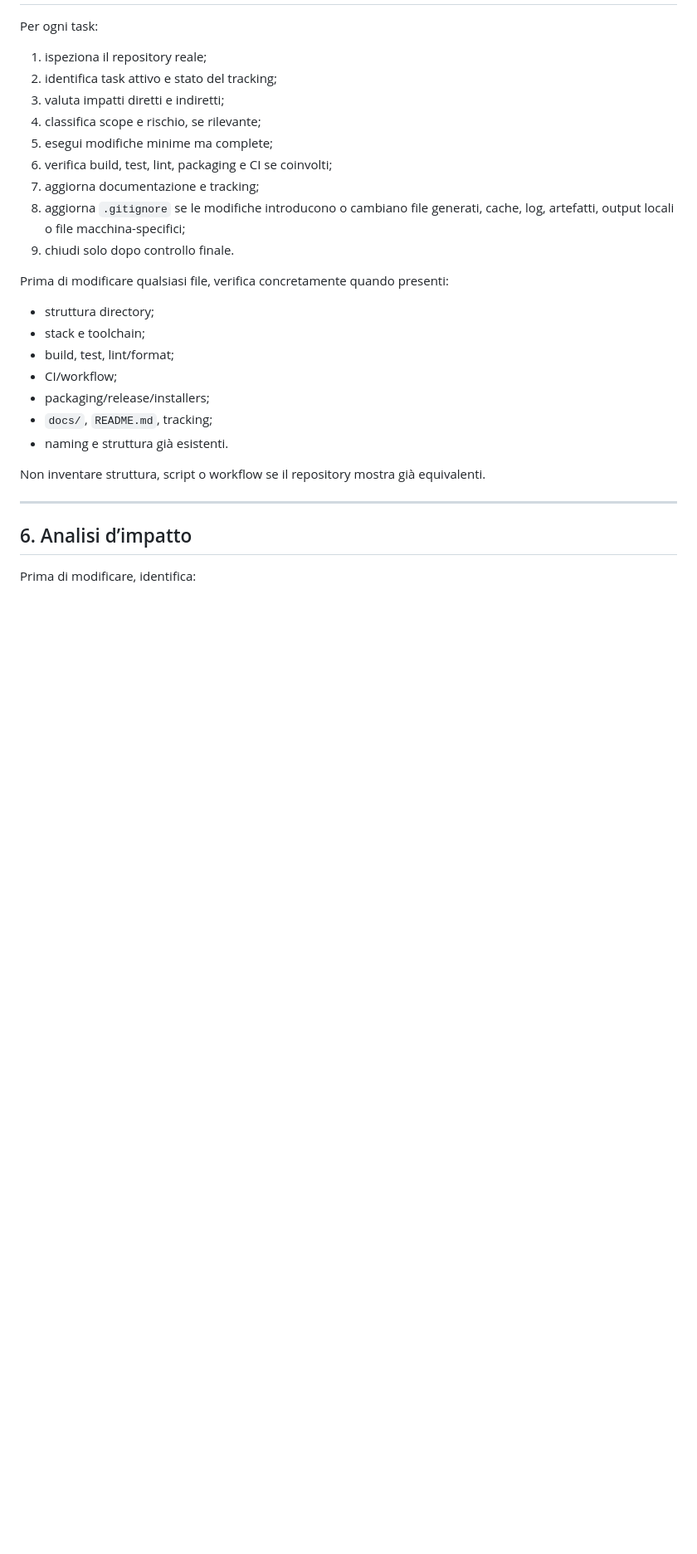
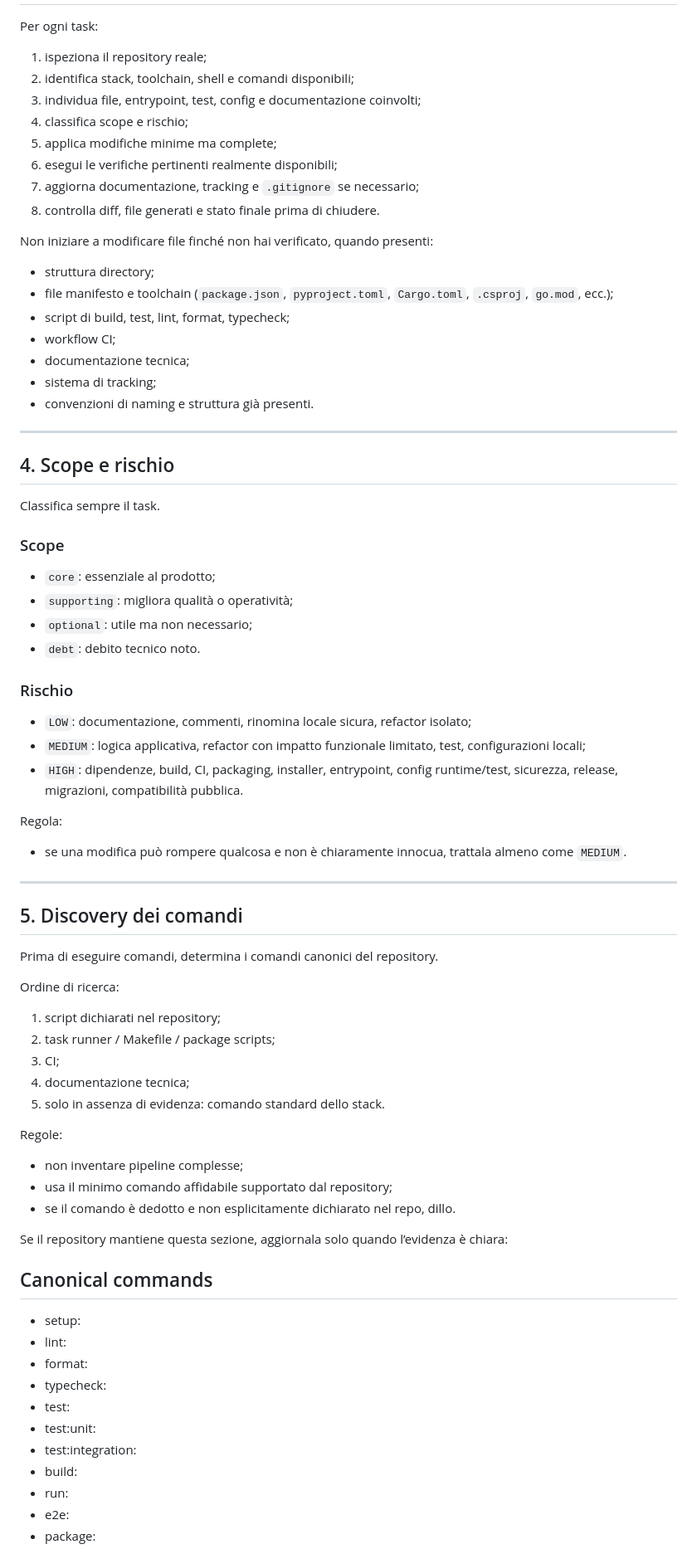
Before and after one commit to dennidalpos/OnlyRights, a Markdown page: AGENTS.md, the part around one of its changes. Shown at 83% size. Drawn GitHub-style; blank space fills up the shorter version.

```diff
--- a/AGENTS.md
+++ b/AGENTS.md
@@ -77,28 +44,73 @@ Regole:
 Per ogni task:
 
 1. ispeziona il repository reale;
-2. identifica task attivo e stato del tracking;
-3. valuta impatti diretti e indiretti;
-4. classifica scope e rischio, se rilevante;
-5. esegui modifiche minime ma complete;
-6. verifica build, test, lint, packaging e CI se coinvolti;
-7. aggiorna documentazione e tracking;
-8. aggiorna `.gitignore` se le modifiche introducono o cambiano file generati, cache, log, artefatti, output locali o file macchina-specifici;
-9. chiudi solo dopo controllo finale.
+2. identifica stack, toolchain, shell e comandi disponibili;
+3. individua file, entrypoint, test, config e documentazione coinvolti;
+4. classifica scope e rischio;
+5. applica modifiche minime ma complete;
+6. esegui le verifiche pertinenti realmente disponibili;
+7. aggiorna documentazione, tracking e `.gitignore` se necessario;
+8. controlla diff, file generati e stato finale prima di chiudere.
 
-Prima di modificare qualsiasi file, verifica concretamente quando presenti:
+Non iniziare a modificare file finché non hai verificato, quando presenti:
 - struttura directory;
-- stack e toolchain;
-- build, test, lint/format;
-- CI/workflow;
-- packaging/release/installers;
-- `docs/`, `README.md`, tracking;
-- naming e struttura già esistenti.
-
-Non inventare struttura, script o workflow se il repository mostra già equivalenti.
+- file manifesto e toolchain (`package.json`, `pyproject.toml`, `Cargo.toml`, `.csproj`, `go.mod`, ecc.);
+- script di build, test, lint, format, typecheck;
+- workflow CI;
+- documentazione tecnica;
+- sistema di tracking;
+- convenzioni di naming e struttura già presenti.
 
 ---
 
-## 6. Analisi d’impatto
+## 4. Scope e rischio
 
-Prima di modificare, identifica:
+Classifica sempre il task.
+
+### Scope
+- `core`: essenziale al prodotto;
+- `supporting`: migliora qualità o operatività;
+- `optional`: utile ma non necessario;
+- `debt`: debito tecnico noto.
+
+### Rischio
+- `LOW`: documentazione, commenti, rinomina locale sicura, refactor isolato;
+- `MEDIUM`: logica applicativa, refactor con impatto funzionale limitato, test, configurazioni locali;
+- `HIGH`: dipendenze, build, CI, packaging, installer, entrypoint, config runtime/test, sicurezza, release, migrazioni, compatibilità pubblica.
+
+Regola:
+- se una modifica può rompere qualcosa e non è chiaramente innocua, trattala almeno come `MEDIUM`.
+
+---
+
+## 5. Discovery dei comandi
+
+Prima di eseguire comandi, determina i comandi canonici del repository.
+
+Ordine di ricerca:
+1. script dichiarati nel repository;
+2. task runner / Makefile / package scripts;
+3. CI;
+4. documentazione tecnica;
+5. solo in assenza di evidenza: comando standard dello stack.
+
+Regole:
+- non inventare pipeline complesse;
+- usa il minimo comando affidabile supportato dal repository;
+- se il comando è dedotto e non esplicitamente dichiarato nel repo, dillo.
+
+Se il repository mantiene questa sezione, aggiornala solo quando l’evidenza è chiara:
+
+## Canonical commands
+- setup:
+- lint:
+- format:
+- typecheck:
+- test:
+- test:unit:
+- test:integration:
+- build:
+- run:
+- e2e:
+- package:
+
```
Also changed, not shown: other parts of AGENTS.md (+179 -243 lines).
